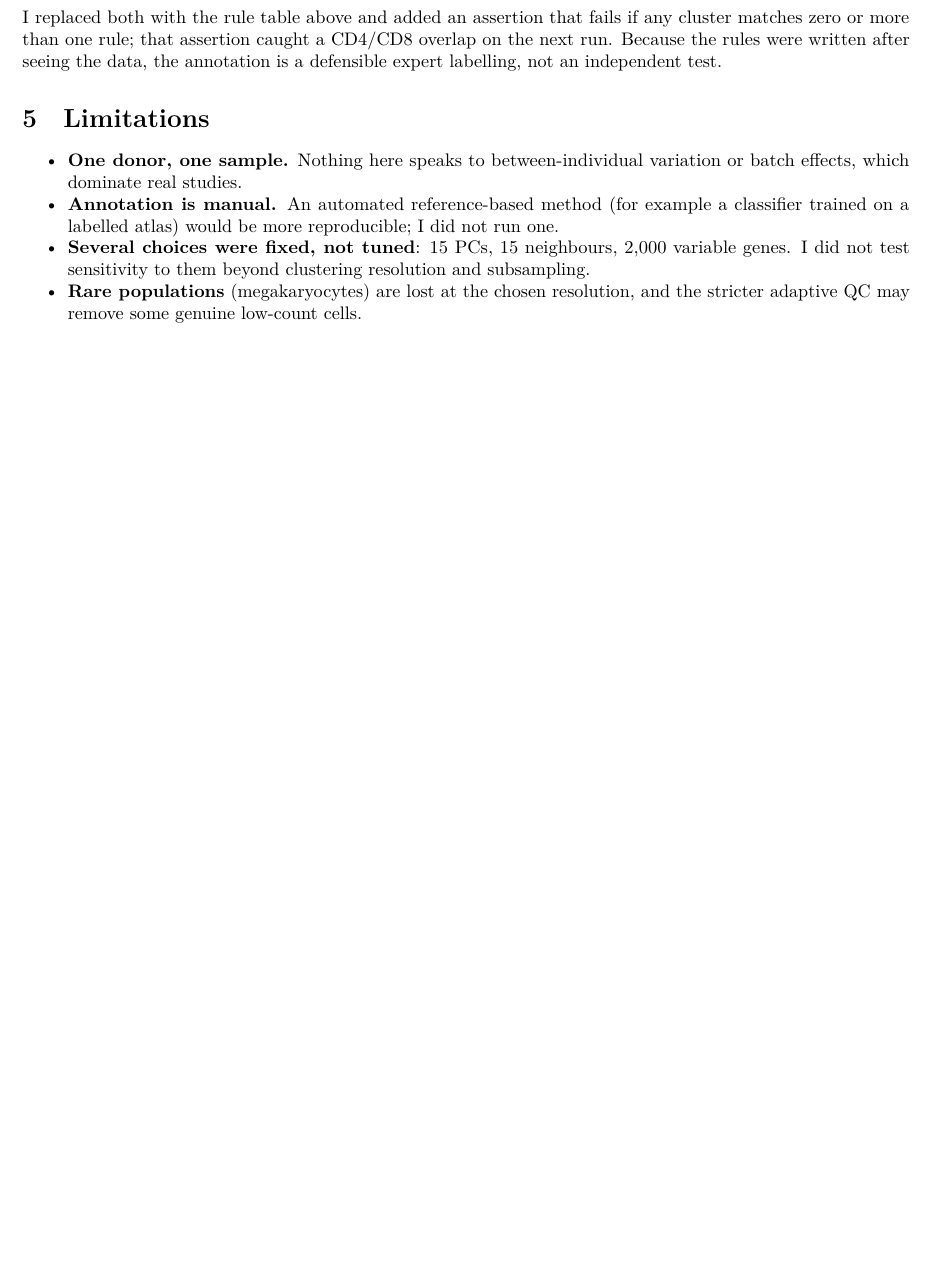
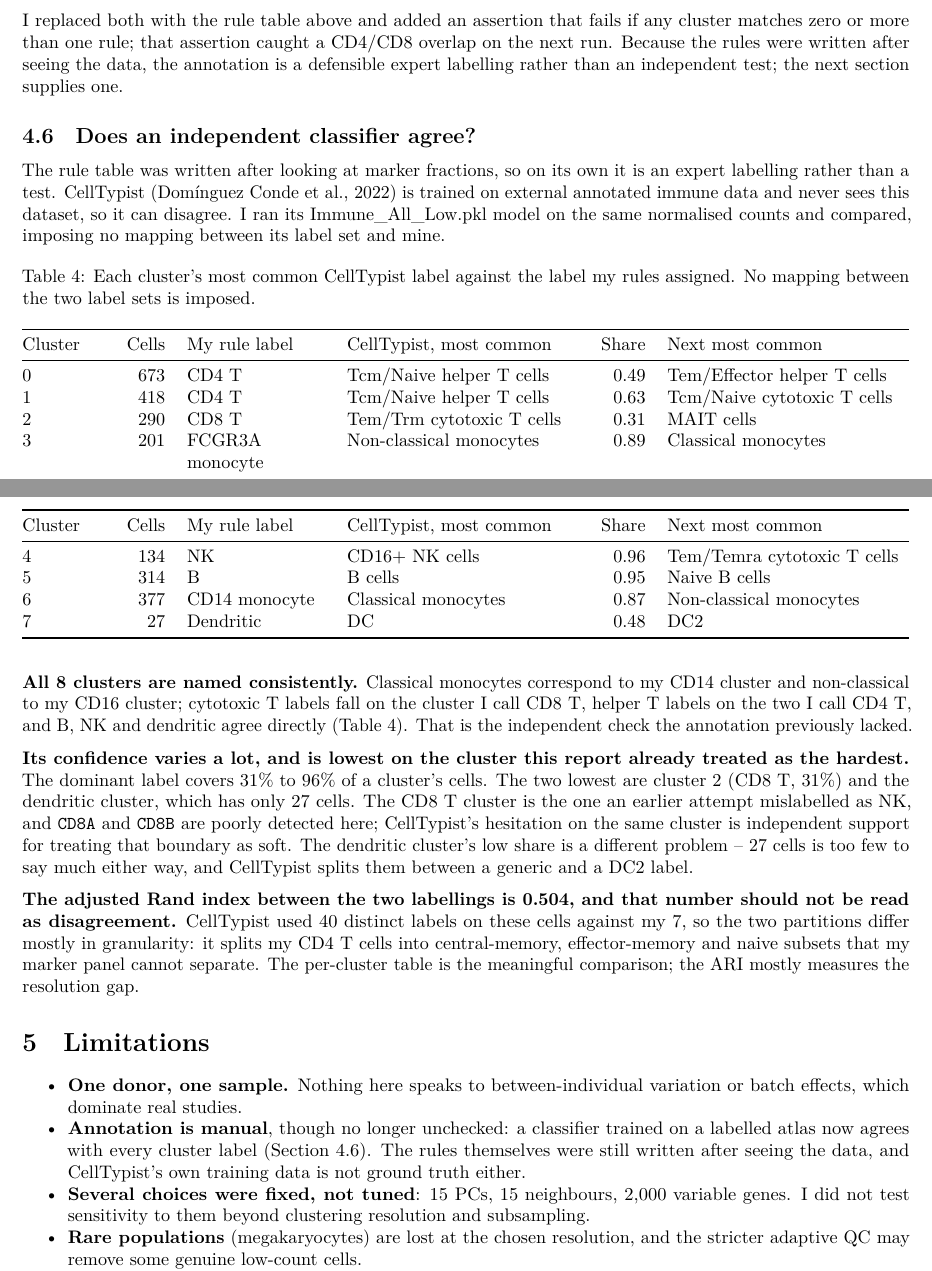
Before and after one commit to arangutambo/scrna-pbmc3k, a Quarto document (report/report.qmd): part of page 5 of 5 before the commit and two parts of pages 5 and 6 of 7 after it, the two joined at a grey line, cut so that both start at the same text, the shorter picture padded with empty space. The pictures show the output file report/report.pdf that the author committed with the source.

Commit message:
Check the annotation against CellTypist, a classifier trained on other data
The report's own limitation said an automated reference-based method would be
more reproducible and that none was run. CellTypist (Immune_All_Low) now runs
on the same normalised counts, with no mapping imposed between its label set
and the rule table's.

- All 8 clusters are named consistently: classical monocytes on the CD14
  cluster, non-classical on the CD16 cluster, cytotoxic T on CD8 T, helper T on
  both CD4 T clusters, and B, NK and dendritic directly.
- Its confidence runs from 96% (NK) down to 31% (CD8 T), lowest on the cluster
  an earlier attempt here mislabelled as NK. That is independent support for
  treating the CD4/CD8 boundary as soft.
- The ARI between the two labellings is 0.50, which the report explicitly says
  not to read as disagreement: CellTypist used 40 labels where the rule table
  uses 7, so it mostly measures a resolution gap.

Figures are byte-different only because matplotlib moved 3.10 -> 3.11; every
underlying value is unchanged.

Co-Authored-By: Claude Opus 5 <noreply@anthropic.com>

````diff
--- a/report/report.qmd
+++ b/report/report.qmd
@@ -103,3 +103,13 @@ The number of clusters changes with resolution (`r paste(names(r$clusters_by_res
 2. **An argmax over marker-panel scores** labelled the CD8 T cluster as NK cells, because `NKG7` is high in both, while `CD8A` and `CD8B` are poorly detected in this dataset.
 
-I replaced both with the rule table above and added an assertion that fails if any cluster matches zero or more than one rule; that assertion caught a CD4/CD8 overlap on the next run. Because the rules were written after seeing the data, the annotation is a defensible expert labelling, not an independent test.
+I replaced both with the rule table above and added an assertion that fails if any cluster matches zero or more than one rule; that assertion caught a CD4/CD8 overlap on the next run. Because the rules were written after seeing the data, the annotation is a defensible expert labelling rather than an independent test; the next section supplies one.
+
+## Does an independent classifier agree?
+
+The rule table was written after looking at marker fractions, so on its own it is an
+expert labelling rather than a test. CellTypist [@dominguez2022] is trained on external
+annotated immune data and never sees this dataset, so it can disagree. I ran its
+`r r$celltypist_model` model on the same normalised counts and compared, imposing no
+mapping between its label set and mine.
+
+```{r tab-celltypist}
@@ -106,8 +125,32 @@ I replaced both with the rule table above and added an assertion that fails if a
+  caption = "Each cluster's most common CellTypist label against the label my rules assigned. No mapping between the two label sets is imposed.")
+```
+
+**All `r length(ct)` clusters are named consistently.** Classical monocytes correspond to
+my CD14 cluster and non-classical to my CD16 cluster; cytotoxic T labels fall on the
+cluster I call CD8 T, helper T labels on the two I call CD4 T, and B, NK and dendritic
+agree directly (Table 4). That is the independent check the annotation previously lacked.
+
+**Its confidence varies a lot, and is lowest on the cluster this report already treated as
+the hardest.** The dominant label covers
+`r round(100 * min(sapply(ct, function(x) x$share)))`% to
+`r round(100 * max(sapply(ct, function(x) x$share)))`% of a cluster's cells. The two
+lowest are cluster `r names(which.min(sapply(ct, function(x) x$share)))`
+(`r ct[[names(which.min(sapply(ct, function(x) x$share)))]]$my_label`,
+`r round(100 * min(sapply(ct, function(x) x$share)))`%) and the dendritic cluster, which
+has only `r ct[["7"]]$n_cells` cells. The CD8 T cluster is the one an earlier attempt mislabelled as NK, and `CD8A` and `CD8B` are poorly detected here; CellTypist's hesitation on the same cluster is independent support for treating that boundary as soft. The dendritic cluster's low share is a different problem -- `r ct[["7"]]$n_cells` cells is too few to say much either way, and CellTypist splits them between a generic and a DC2 label.
+
+**The adjusted Rand index between the two labellings is `r r$celltypist_ari_vs_rules`, and
+that number should not be read as disagreement.** CellTypist used
+`r r$celltypist_n_labels_used` distinct labels on these cells against my
+`r length(unique(unlist(r$cluster_assignment)))`, so the two partitions differ mostly in
+granularity: it splits my CD4 T cells into central-memory, effector-memory and naive
+subsets that my marker panel cannot separate. The per-cluster table is the meaningful
+comparison; the ARI mostly measures the resolution gap.
 
 # Limitations
 
 - **One donor, one sample.** Nothing here speaks to between-individual variation or batch effects, which dominate real studies.
-- **Annotation is manual.** An automated reference-based method (for example a classifier trained on a labelled atlas) would be more reproducible; I did not run one.
+- **Annotation is manual**, though no longer unchecked: a classifier trained on a labelled atlas now agrees with every cluster label (Section 4.6). The rules themselves were still written after seeing the data, and CellTypist's own training data is not ground truth either.
 - **Several choices were fixed, not tuned**: 15 PCs, 15 neighbours, 2,000 variable genes. I did not test sensitivity to them beyond clustering resolution and subsampling.
 - **Rare populations** (megakaryocytes) are lost at the chosen resolution, and the stricter adaptive QC may remove some genuine low-count cells.
 - **Reference labels are not ground truth.** The tutorial's labels came from a similar workflow on largely the same data.
--- a/results.json
+++ b/results.json
@@ -246,3 +246,6 @@
       "CD8 T cells": 2,
       "NK cells": 132
     }
+  },
+  "celltypist_model": "Immune_All_Low.pkl",
+  "celltypist_version": "1.7.1",
@@ -248,0 +256,20 @@
+    "0": {
+      "my_label": "CD4 T",
+      "celltypist_top": "Tcm/Naive helper T cells",
+      "share": 0.49,
+      "celltypist_second": "Tem/Effector helper T cells",
+      "n_cells": 673
+    },
+    "1": {
+      "my_label": "CD4 T",
+      "celltypist_top": "Tcm/Naive helper T cells",
+      "share": 0.63,
+      "celltypist_second": "Tcm/Naive cytotoxic T cells",
+      "n_cells": 418
+    },
+    "2": {
+      "my_label": "CD8 T",
+      "celltypist_top": "Tem/Trm cytotoxic T cells",
+      "share": 0.31,
+      "celltypist_second": "MAIT cells",
+      "n_cells": 290
@@ -248,0 +282,17 @@
+      "n_cells": 201
+    },
+    "4": {
+      "my_label": "NK",
+      "celltypist_top": "CD16+ NK cells",
+      "share": 0.96,
+      "celltypist_second": "Tem/Temra cytotoxic T cells",
+      "n_cells": 134
+    },
+    "5": {
+      "my_label": "B",
+      "celltypist_top": "B cells",
+      "share": 0.95,
+      "celltypist_second": "Naive B cells",
+      "n_cells": 314
+    },
+    "6": {
````
Also changed, not shown: report/references.bib (+11 -0 lines), figures/dotplot.png, figures/elbow.png, figures/qc.png, figures/stability.png, figures/umap.png, report/report.pdf, report/report.qmd (15 more changed lines), results.json (23 more changed lines).
